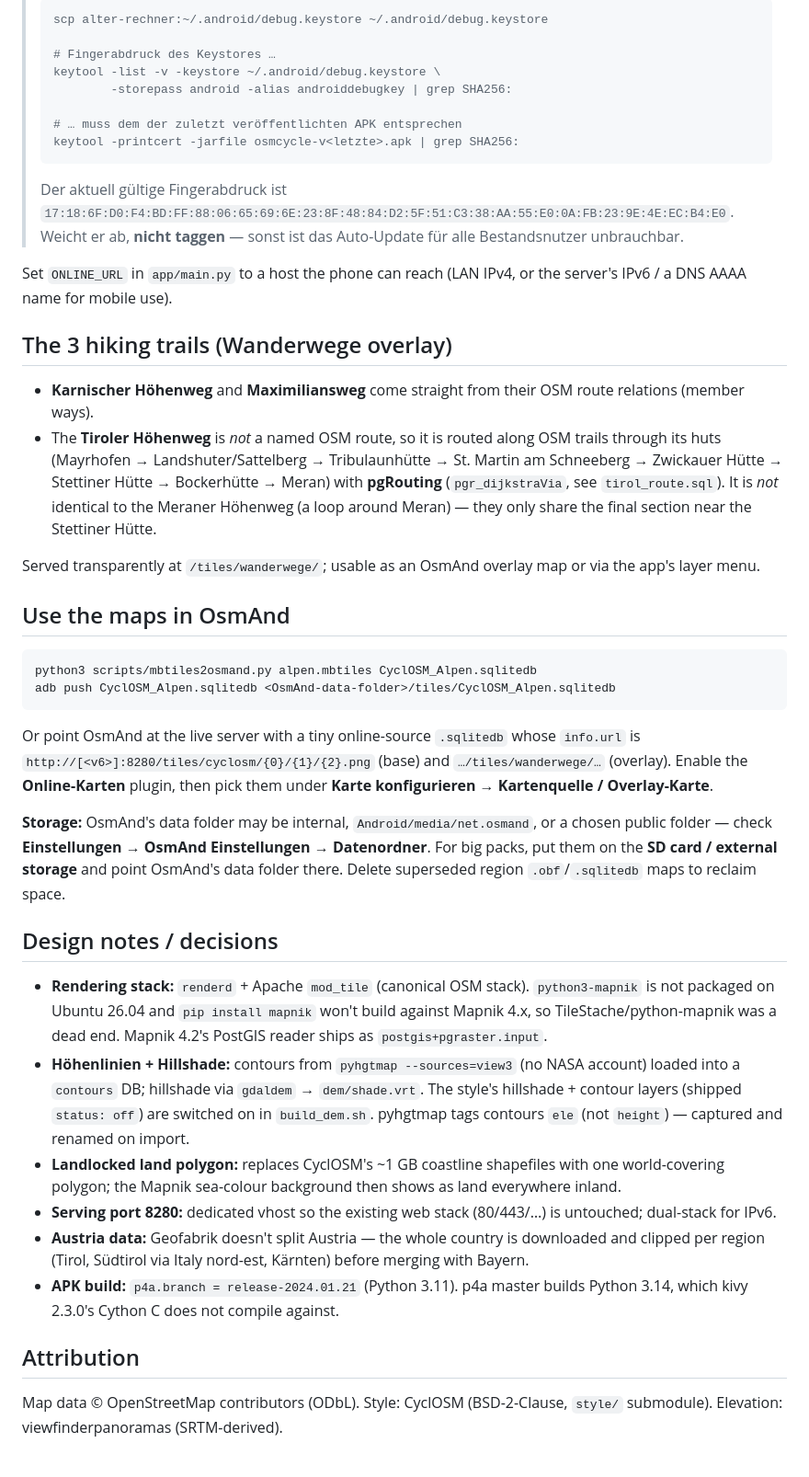
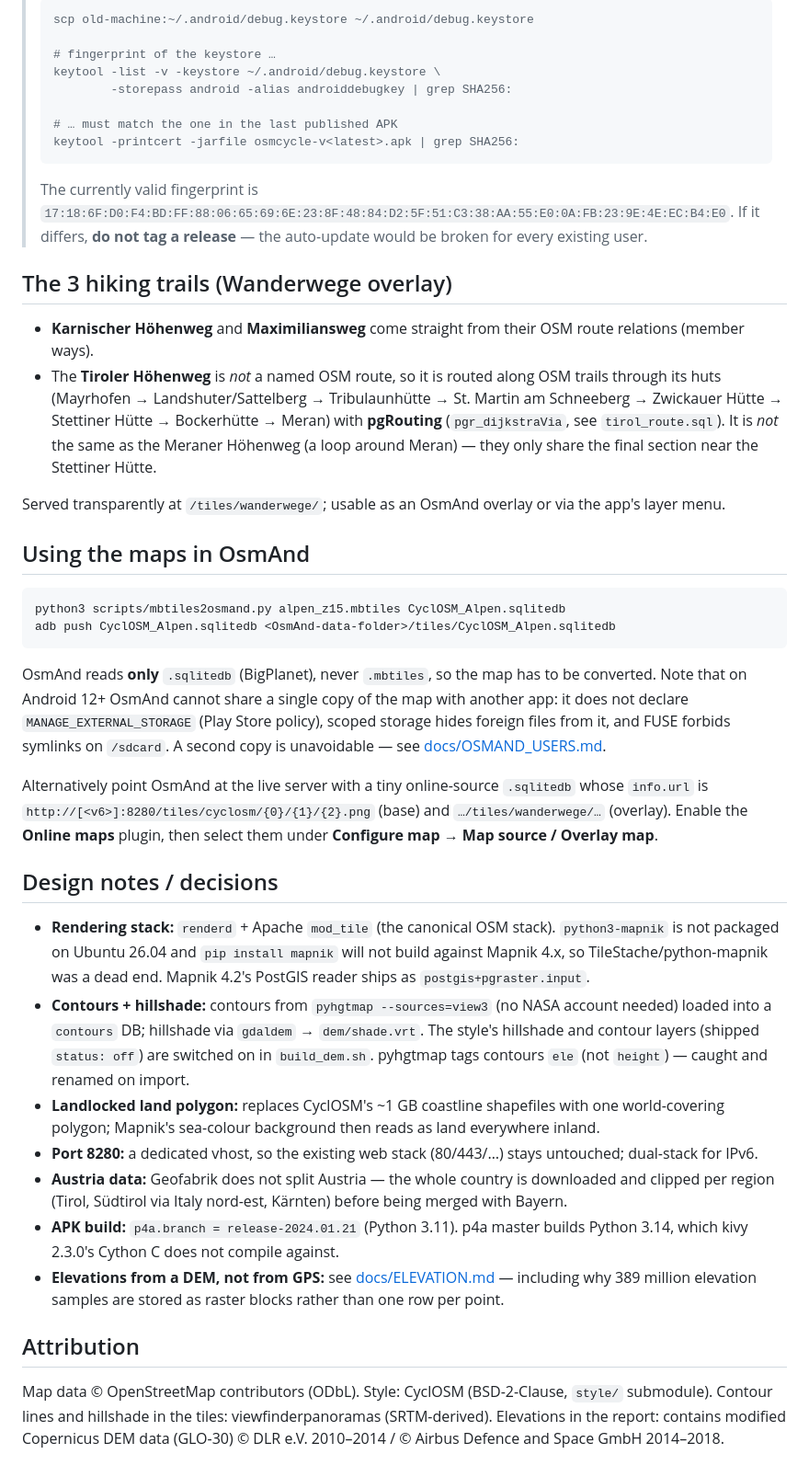
Before and after one commit to gerontec/osmcycle, a Markdown page: README.md, the part around one of its changes. Shown at 92% size. Rendered like a GitHub page.

````diff
--- a/README.md
+++ b/README.md
@@ -211,22 +303,19 @@ adb push alpen.mbtiles \
 >
 > ```bash
-> scp alter-rechner:~/.android/debug.keystore ~/.android/debug.keystore
+> scp old-machine:~/.android/debug.keystore ~/.android/debug.keystore
 >
-> # Fingerabdruck des Keystores …
+> # fingerprint of the keystore …
 > keytool -list -v -keystore ~/.android/debug.keystore \
 >         -storepass android -alias androiddebugkey | grep SHA256:
 >
-> # … muss dem der zuletzt veröffentlichten APK entsprechen
-> keytool -printcert -jarfile osmcycle-v<letzte>.apk | grep SHA256:
+> # … must match the one in the last published APK
+> keytool -printcert -jarfile osmcycle-v<latest>.apk | grep SHA256:
 > ```
 >
-> Der aktuell gültige Fingerabdruck ist
+> The currently valid fingerprint is
 > `17:18:6F:D0:F4:BD:FF:88:06:65:69:6E:23:8F:48:84:D2:5F:51:C3:38:AA:55:E0:0A:FB:23:9E:4E:EC:B4:E0`.
-> Weicht er ab, **nicht taggen** — sonst ist das Auto-Update für alle
-> Bestandsnutzer unbrauchbar.
-
-Set `ONLINE_URL` in `app/main.py` to a host the phone can reach (LAN IPv4, or
-the server's IPv6 / a DNS AAAA name for mobile use).
+> If it differs, **do not tag a release** — the auto-update would be broken for
+> every existing user.
 
 ## The 3 hiking trails (Wanderwege overlay)
 
@@ -236,53 +325,58 @@ the server's IPv6 / a DNS AAAA name for mobile use).
   trails through its huts (Mayrhofen → Landshuter/Sattelberg → Tribulaunhütte →
   St. Martin am Schneeberg → Zwickauer Hütte → Stettiner Hütte → Bockerhütte →
   Meran) with **pgRouting** (`pgr_dijkstraVia`, see `tirol_route.sql`). It is
-  *not* identical to the Meraner Höhenweg (a loop around Meran) — they only
-  share the final section near the Stettiner Hütte.
+  *not* the same as the Meraner Höhenweg (a loop around Meran) — they only share
+  the final section near the Stettiner Hütte.
 
-Served transparently at `/tiles/wanderwege/`; usable as an OsmAnd overlay map or
-via the app's layer menu.
+Served transparently at `/tiles/wanderwege/`; usable as an OsmAnd overlay or via
+the app's layer menu.
 
-## Use the maps in OsmAnd
+## Using the maps in OsmAnd
 
 ```bash
-python3 scripts/mbtiles2osmand.py alpen.mbtiles CyclOSM_Alpen.sqlitedb
+python3 scripts/mbtiles2osmand.py alpen_z15.mbtiles CyclOSM_Alpen.sqlitedb
 adb push CyclOSM_Alpen.sqlitedb <OsmAnd-data-folder>/tiles/CyclOSM_Alpen.sqlitedb
 ```
 
-Or point OsmAnd at the live server with a tiny online-source `.sqlitedb` whose
-`info.url` is `http://[<v6>]:8280/tiles/cyclosm/{0}/{1}/{2}.png` (base) and
-`…/tiles/wanderwege/…` (overlay). Enable the **Online-Karten** plugin, then pick
-them under **Karte konfigurieren → Kartenquelle / Overlay-Karte**.
+OsmAnd reads **only** `.sqlitedb` (BigPlanet), never `.mbtiles`, so the map has to
+be converted. Note that on Android 12+ OsmAnd cannot share a single copy of the
+map with another app: it does not declare `MANAGE_EXTERNAL_STORAGE` (Play Store
+policy), scoped storage hides foreign files from it, and FUSE forbids symlinks on
+`/sdcard`. A second copy is unavoidable — see [docs/OSMAND_USERS.md](docs/OSMAND_USERS.md).
 
-**Storage:** OsmAnd's data folder may be internal, `Android/media/net.osmand`,
-or a chosen public folder — check **Einstellungen → OsmAnd Einstellungen →
-Datenordner**. For big packs, put them on the **SD card / external storage** and
-point OsmAnd's data folder there. Delete superseded region `.obf`/`.sqlitedb`
-maps to reclaim space.
+Alternatively point OsmAnd at the live server with a tiny online-source
+`.sqlitedb` whose `info.url` is `http://[<v6>]:8280/tiles/cyclosm/{0}/{1}/{2}.png`
+(base) and `…/tiles/wanderwege/…` (overlay). Enable the **Online maps** plugin,
+then select them under **Configure map → Map source / Overlay map**.
 
 ## Design notes / decisions
 
-- **Rendering stack:** `renderd` + Apache `mod_tile` (canonical OSM stack).
-  `python3-mapnik` is not packaged on Ubuntu 26.04 and `pip install mapnik`
-  won't build against Mapnik 4.x, so TileStache/python-mapnik was a dead end.
+- **Rendering stack:** `renderd` + Apache `mod_tile` (the canonical OSM stack).
+  `python3-mapnik` is not packaged on Ubuntu 26.04 and `pip install mapnik` will
+  not build against Mapnik 4.x, so TileStache/python-mapnik was a dead end.
   Mapnik 4.2's PostGIS reader ships as `postgis+pgraster.input`.
-- **Höhenlinien + Hillshade:** contours from `pyhgtmap --sources=view3` (no NASA
-  account) loaded into a `contours` DB; hillshade via `gdaldem` → `dem/shade.vrt`.
-  The style's hillshade + contour layers (shipped `status: off`) are switched on
-  in `build_dem.sh`. pyhgtmap tags contours `ele` (not `height`) — captured and
-  renamed on import.
+- **Contours + hillshade:** contours from `pyhgtmap --sources=view3` (no NASA
+  account needed) loaded into a `contours` DB; hillshade via `gdaldem` →
+  `dem/shade.vrt`. The style's hillshade and contour layers (shipped
+  `status: off`) are switched on in `build_dem.sh`. pyhgtmap tags contours `ele`
+  (not `height`) — caught and renamed on import.
 - **Landlocked land polygon:** replaces CyclOSM's ~1 GB coastline shapefiles with
-  one world-covering polygon; the Mapnik sea-colour background then shows as land
+  one world-covering polygon; Mapnik's sea-colour background then reads as land
   everywhere inland.
-- **Serving port 8280:** dedicated vhost so the existing web stack (80/443/…) is
+- **Port 8280:** a dedicated vhost, so the existing web stack (80/443/…) stays
   untouched; dual-stack for IPv6.
-- **Austria data:** Geofabrik doesn't split Austria — the whole country is
+- **Austria data:** Geofabrik does not split Austria — the whole country is
   downloaded and clipped per region (Tirol, Südtirol via Italy nord-est, Kärnten)
-  before merging with Bayern.
+  before being merged with Bayern.
 - **APK build:** `p4a.branch = release-2024.01.21` (Python 3.11). p4a master
   builds Python 3.14, which kivy 2.3.0's Cython C does not compile against.
+- **Elevations from a DEM, not from GPS:** see
+  [docs/ELEVATION.md](docs/ELEVATION.md) — including why 389 million elevation
+  samples are stored as raster blocks rather than one row per point.
 
 ## Attribution
 
 Map data © OpenStreetMap contributors (ODbL). Style: CyclOSM (BSD-2-Clause,
-`style/` submodule). Elevation: viewfinderpanoramas (SRTM-derived).
+`style/` submodule). Contour lines and hillshade in the tiles: viewfinderpanoramas
+(SRTM-derived). Elevations in the report: contains modified Copernicus DEM data
+(GLO-30) © DLR e.V. 2010–2014 / © Airbus Defence and Space GmbH 2014–2018.
````
Also changed, not shown: other parts of README.md (+227 -135 lines).
